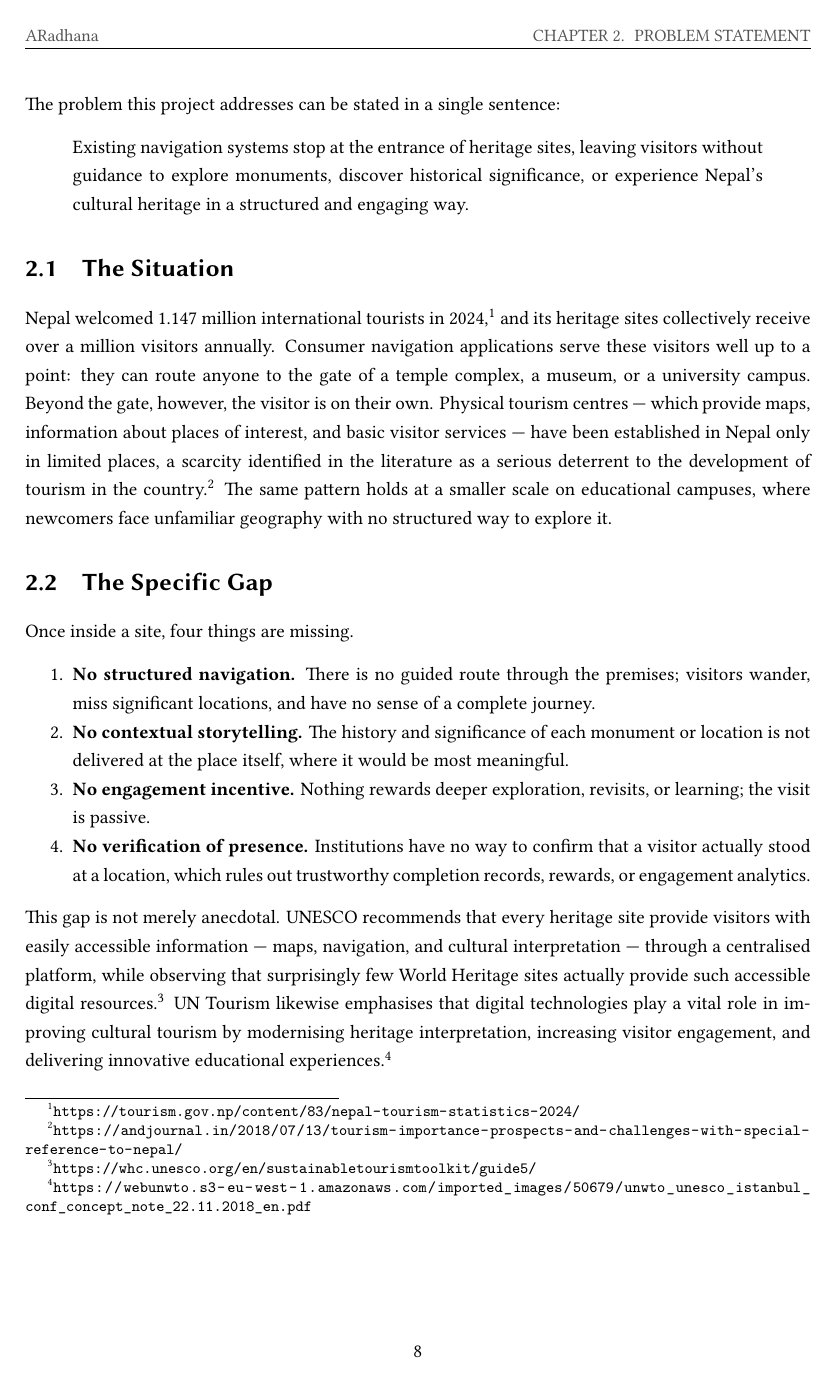
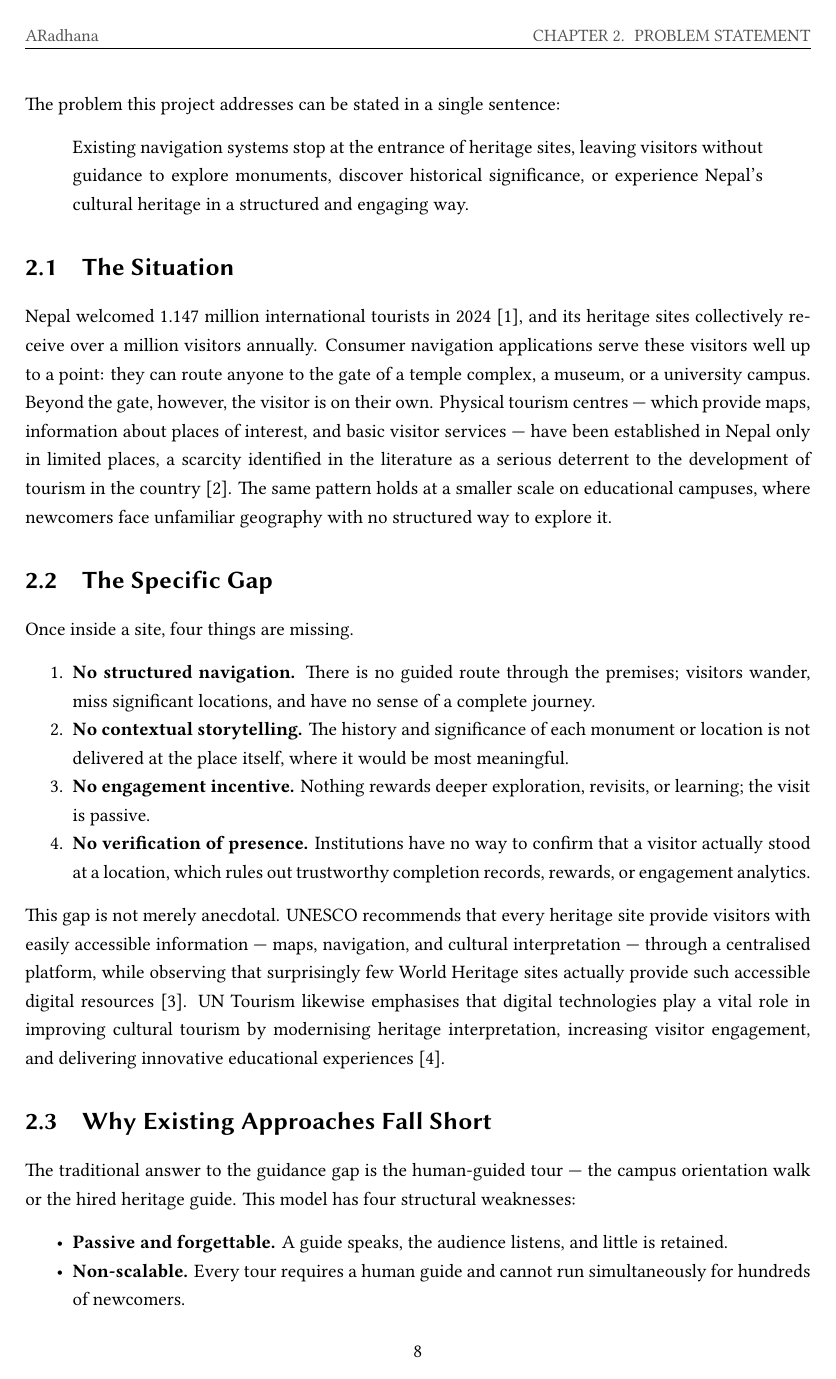
Before and after one commit to stha-sanket/Team_Valhalla_OrchiXHack_2026, a LaTeX thesis (docs/latex/main.tex, which reads docs/latex/sections/02-problem-statement.tex): page 8 of 30. Compiled offline with XeLaTeX.

Commit message:
docs(latex): replace hardcoded url footnotes with proper bibtex citations

```diff
--- a/docs/latex/sections/02-problem-statement.tex
+++ b/docs/latex/sections/02-problem-statement.tex
@@ -12,7 +12,7 @@ engaging way.
 
 \section{The Situation}
 Nepal welcomed 1.147 million international tourists in
-2024,\footnote{\url{https://tourism.gov.np/content/83/nepal-tourism-statistics-2024/}}
+2024~\cite{nepaltourism2024},
 and its heritage sites collectively receive over a million visitors
 annually. Consumer navigation applications serve these visitors well up to a
 point: they can route anyone to the gate of a temple complex, a museum, or a
@@ -21,7 +21,7 @@ Physical tourism centres --- which provide maps, information about places of
 interest, and basic visitor services --- have been established in Nepal only
 in limited places, a scarcity identified in the literature as a serious
 deterrent to the development of tourism in the
-country.\footnote{\url{https://andjournal.in/2018/07/13/tourism-importance-prospects-and-challenges-with-special-reference-to-nepal/}}
+country~\cite{nepaltourismchallenges}.
 The same pattern holds at a smaller scale on educational campuses, where
 newcomers face unfamiliar geography with no structured way to explore it.
 
@@ -47,11 +47,11 @@ provide visitors with easily accessible information --- maps, navigation, and
 cultural interpretation --- through a centralised platform, while observing
 that surprisingly few World Heritage sites actually provide such accessible
 digital
-resources.\footnote{\url{https://whc.unesco.org/en/sustainabletourismtoolkit/guide5/}}
+resources~\cite{unescotoolkit}.
 UN Tourism likewise emphasises that digital technologies play a vital role
 in improving cultural tourism by modernising heritage interpretation,
 increasing visitor engagement, and delivering innovative educational
-experiences.\footnote{\url{https://webunwto.s3-eu-west-1.amazonaws.com/imported_images/50679/unwto_unesco_istanbul_conf_concept_note_22.11.2018_en.pdf}}
+experiences~\cite{unwto2018}.
 
 \section{Why Existing Approaches Fall Short}
 The traditional answer to the guidance gap is the human-guided tour --- the
```
Also changed, not shown: docs/latex/references.bib (+7 -0 lines), docs/latex/sections/04-market-analysis.tex (+2 -2 lines), docs/latex/main.pdf.
